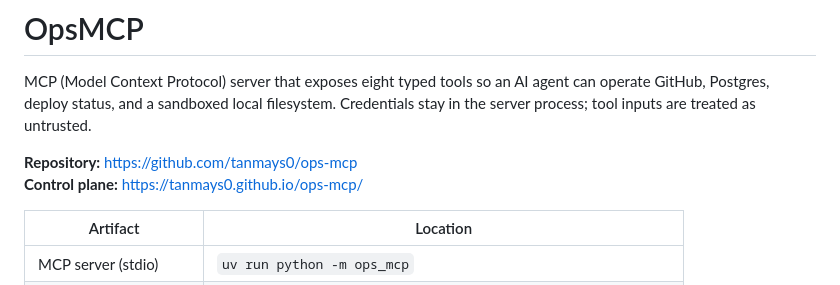
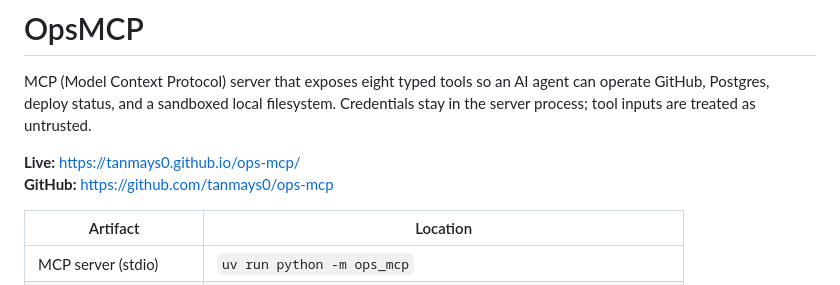
Before and after one commit to tanmays0/ops-mcp, a Markdown page: README.md, the part around the change. Drawn GitHub-style.

Commit message:
docs: label Live and GitHub links at top of README

```diff
--- a/README.md
+++ b/README.md
@@ -5,8 +5,9 @@ agent can operate GitHub, Postgres, deploy status, and a sandboxed local
 filesystem. Credentials stay in the server process; tool inputs are treated as
 untrusted.
 
-**Repository:** https://github.com/tanmays0/ops-mcp
-**Control plane:** https://tanmays0.github.io/ops-mcp/
+**Live:** https://tanmays0.github.io/ops-mcp/
+**GitHub:** https://github.com/tanmays0/ops-mcp
+
 
 | Artifact | Location |
 |----------|----------|
```
